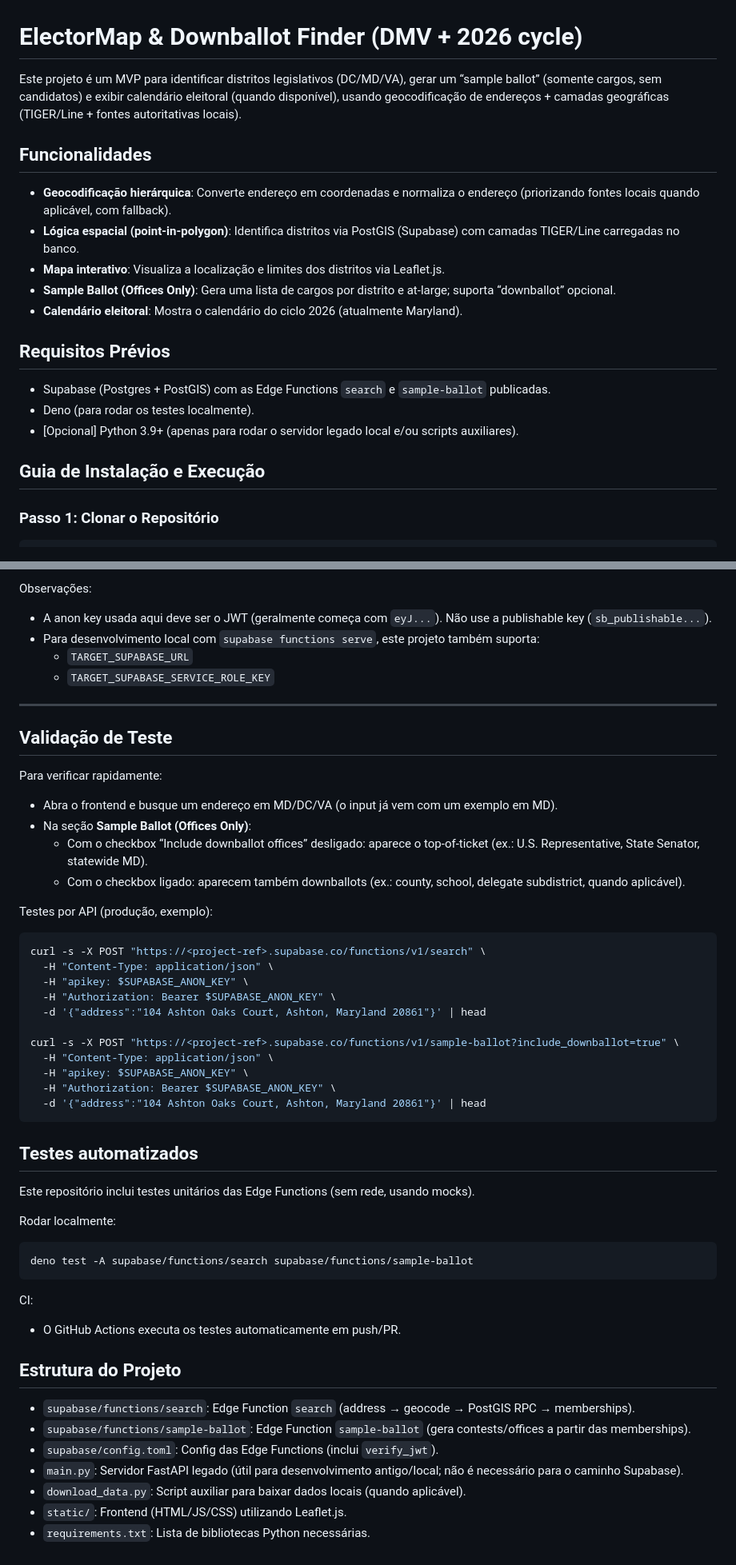
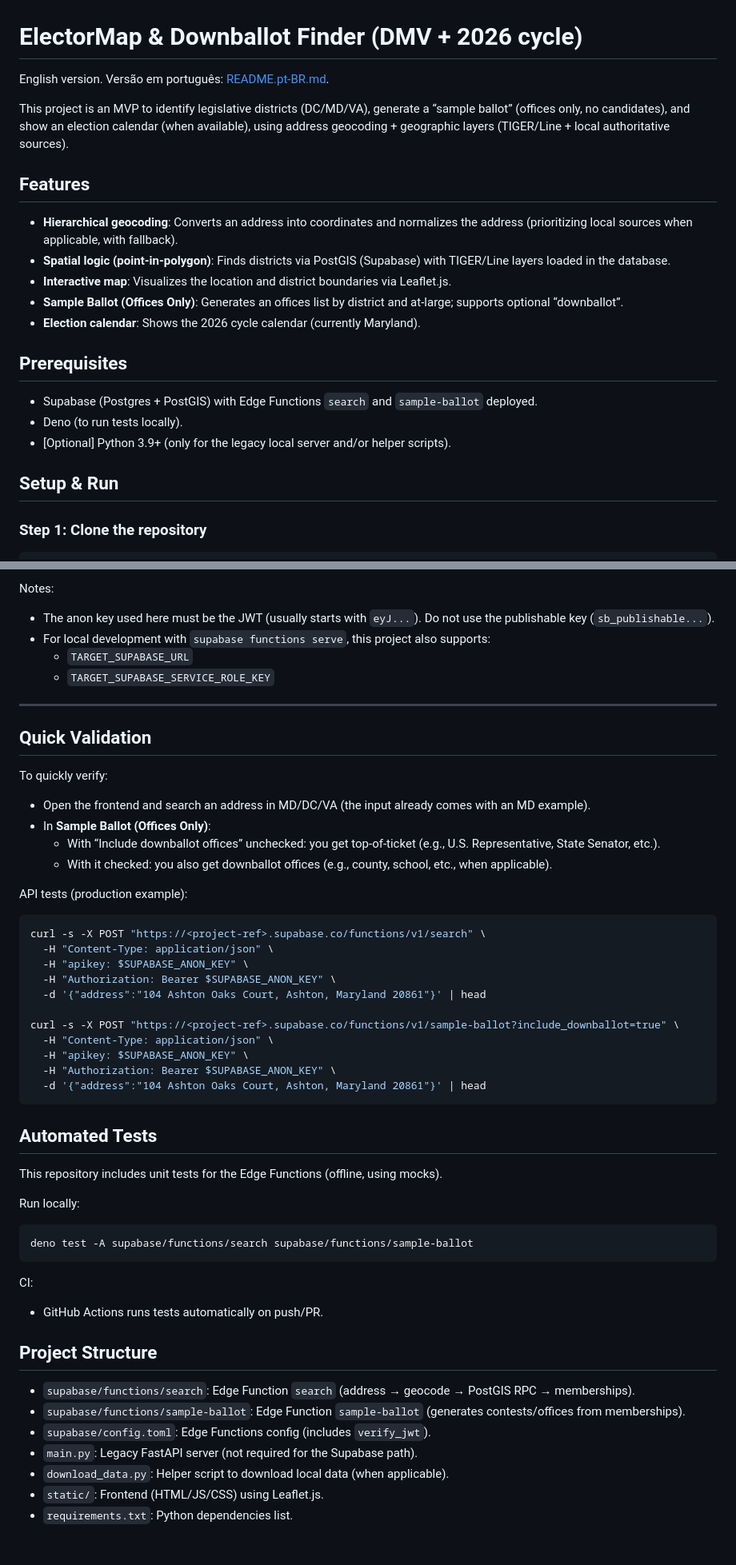
Before and after one commit to maria-eduarda-cagy/us-district-zipcode, a Markdown page: README.md, 2 parts joined by grey strips. Shown at 80% size. GitHub-like rendering.

Commit message:
docs(readme): adicionar versões em EN e PT-BR

````diff
--- a/README.md
+++ b/README.md
@@ -1,20 +1,22 @@
 # ElectorMap & Downballot Finder (DMV + 2026 cycle)
 
-Este projeto é um MVP para identificar distritos legislativos (DC/MD/VA), gerar um “sample ballot” (somente cargos, sem candidatos) e exibir calendário eleitoral (quando disponível), usando geocodificação de endereços + camadas geográficas (TIGER/Line + fontes autoritativas locais).
+English version. Versão em português: [README.pt-BR.md](README.pt-BR.md).
 
-## Funcionalidades
-- **Geocodificação hierárquica**: Converte endereço em coordenadas e normaliza o endereço (priorizando fontes locais quando aplicável, com fallback).
-- **Lógica espacial (point-in-polygon)**: Identifica distritos via PostGIS (Supabase) com camadas TIGER/Line carregadas no banco.
-- **Mapa interativo**: Visualiza a localização e limites dos distritos via Leaflet.js.
-- **Sample Ballot (Offices Only)**: Gera uma lista de cargos por distrito e at-large; suporta “downballot” opcional.
-- **Calendário eleitoral**: Mostra o calendário do ciclo 2026 (atualmente Maryland).
+This project is an MVP to identify legislative districts (DC/MD/VA), generate a “sample ballot” (offices only, no candidates), and show an election calendar (when available), using address geocoding + geographic layers (TIGER/Line + local authoritative sources).
 
-## Requisitos Prévios
-- Supabase (Postgres + PostGIS) com as Edge Functions `search` e `sample-ballot` publicadas.
-- Deno (para rodar os testes localmente).
-- [Opcional] Python 3.9+ (apenas para rodar o servidor legado local e/ou scripts auxiliares).
+## Features
+- **Hierarchical geocoding**: Converts an address into coordinates and normalizes the address (prioritizing local sources when applicable, with fallback).
+- **Spatial logic (point-in-polygon)**: Finds districts via PostGIS (Supabase) with TIGER/Line layers loaded in the database.
+- **Interactive map**: Visualizes the location and district boundaries via Leaflet.js.
+- **Sample Ballot (Offices Only)**: Generates an offices list by district and at-large; supports optional “downballot”.
+- **Election calendar**: Shows the 2026 cycle calendar (currently Maryland).
 
-## Guia de Instalação e Execução
+## Prerequisites
+- Supabase (Postgres + PostGIS) with Edge Functions `search` and `sample-ballot` deployed.
+- Deno (to run tests locally).
+- [Optional] Python 3.9+ (only for the legacy local server and/or helper scripts).
 
-### Passo 1: Clonar o Repositório
+## Setup & Run
+
+### Step 1: Clone the repository
 ```bash
@@ -30,21 +32,21 @@ SUPABASE_ANON_KEY=<anon-jwt-que-comeca-com-eyJ...>
 ```
 
-Observações:
-- A anon key usada aqui deve ser o JWT (geralmente começa com `eyJ...`). Não use a publishable key (`sb_publishable...`).
-- Para desenvolvimento local com `supabase functions serve`, este projeto também suporta:
+Notes:
+- The anon key used here must be the JWT (usually starts with `eyJ...`). Do not use the publishable key (`sb_publishable...`).
+- For local development with `supabase functions serve`, this project also supports:
   - `TARGET_SUPABASE_URL`
   - `TARGET_SUPABASE_SERVICE_ROLE_KEY`
 
 ---
 
-## Validação de Teste
-Para verificar rapidamente:
-- Abra o frontend e busque um endereço em MD/DC/VA (o input já vem com um exemplo em MD).
-- Na seção **Sample Ballot (Offices Only)**:
-  - Com o checkbox “Include downballot offices” desligado: aparece o top-of-ticket (ex.: U.S. Representative, State Senator, statewide MD).
-  - Com o checkbox ligado: aparecem também downballots (ex.: county, school, delegate subdistrict, quando aplicável).
+## Quick Validation
+To quickly verify:
+- Open the frontend and search an address in MD/DC/VA (the input already comes with an MD example).
+- In **Sample Ballot (Offices Only)**:
+  - With “Include downballot offices” unchecked: you get top-of-ticket (e.g., U.S. Representative, State Senator, etc.).
+  - With it checked: you also get downballot offices (e.g., county, school, etc., when applicable).
 
-Testes por API (produção, exemplo):
+API tests (production example):
 ```bash
 curl -s -X POST "https://<project-ref>.supabase.co/functions/v1/search" \
   -H "Content-Type: application/json" \
@@ -59,22 +61,22 @@ curl -s -X POST "https://<project-ref>.supabase.co/functions/v1/sample-ballot?in
   -d '{"address":"104 Ashton Oaks Court, Ashton, Maryland 20861"}' | head
 ```
 
-## Testes automatizados
-Este repositório inclui testes unitários das Edge Functions (sem rede, usando mocks).
+## Automated Tests
+This repository includes unit tests for the Edge Functions (offline, using mocks).
 
-Rodar localmente:
+Run locally:
 ```bash
 deno test -A supabase/functions/search supabase/functions/sample-ballot
 ```
 
 CI:
-- O GitHub Actions executa os testes automaticamente em push/PR.
+- GitHub Actions runs tests automatically on push/PR.
 
-## Estrutura do Projeto
+## Project Structure
 - `supabase/functions/search`: Edge Function `search` (address → geocode → PostGIS RPC → memberships).
-- `supabase/functions/sample-ballot`: Edge Function `sample-ballot` (gera contests/offices a partir das memberships).
-- `supabase/config.toml`: Config das Edge Functions (inclui `verify_jwt`).
-- `main.py`: Servidor FastAPI legado (útil para desenvolvimento antigo/local; não é necessário para o caminho Supabase).
-- `download_data.py`: Script auxiliar para baixar dados locais (quando aplicável).
-- `static/`: Frontend (HTML/JS/CSS) utilizando Leaflet.js.
-- `requirements.txt`: Lista de bibliotecas Python necessárias.
+- `supabase/functions/sample-ballot`: Edge Function `sample-ballot` (generates contests/offices from memberships).
+- `supabase/config.toml`: Edge Functions config (includes `verify_jwt`).
+- `main.py`: Legacy FastAPI server (not required for the Supabase path).
+- `download_data.py`: Helper script to download local data (when applicable).
+- `static/`: Frontend (HTML/JS/CSS) using Leaflet.js.
+- `requirements.txt`: Python dependencies list.
````
Also changed, not shown: other parts of README.md (+4 -4 lines), README.pt-BR.md (added, +82 -0 lines).
